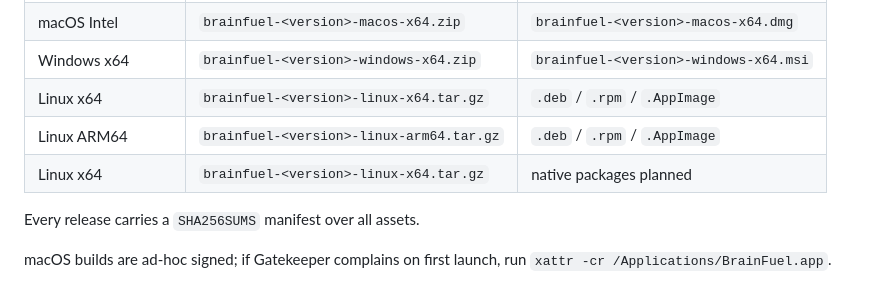
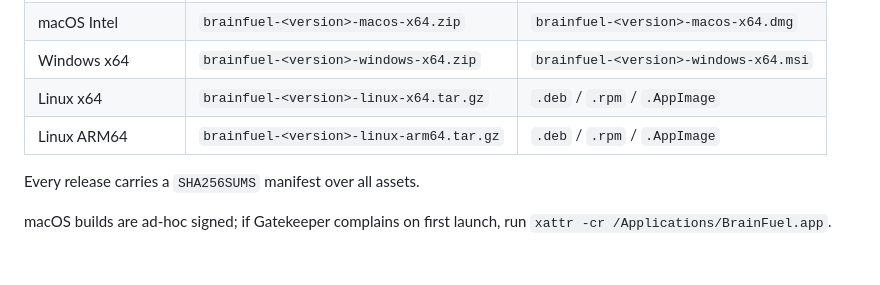
Before and after one commit to turinglambdaai/brainfuel, a Markdown page: README.md, the part around the change. GitHub-like rendering; blank space fills up the shorter version.

Commit message:
README: drop the stale planned-packages row

```diff
--- a/README.md
+++ b/README.md
@@ -46,7 +46,6 @@ Grab your build from
 | Windows x64 | `brainfuel-<version>-windows-x64.zip` | `brainfuel-<version>-windows-x64.msi` |
 | Linux x64 | `brainfuel-<version>-linux-x64.tar.gz` | `.deb` / `.rpm` / `.AppImage` |
 | Linux ARM64 | `brainfuel-<version>-linux-arm64.tar.gz` | `.deb` / `.rpm` / `.AppImage` |
-| Linux x64 | `brainfuel-<version>-linux-x64.tar.gz` | native packages planned |
 
 Every release carries a `SHA256SUMS` manifest over all assets.
 
```
